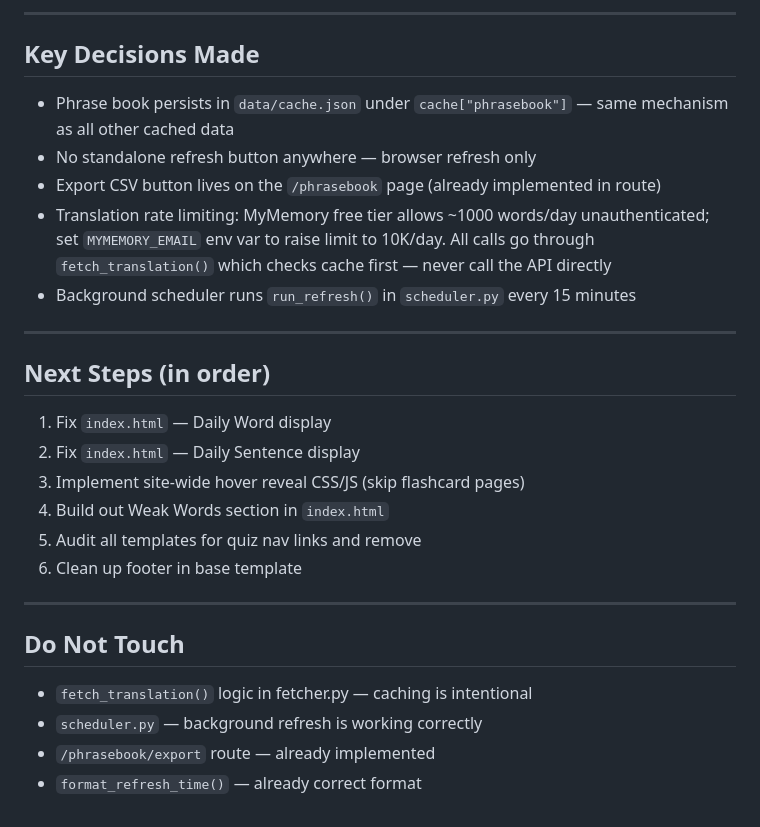
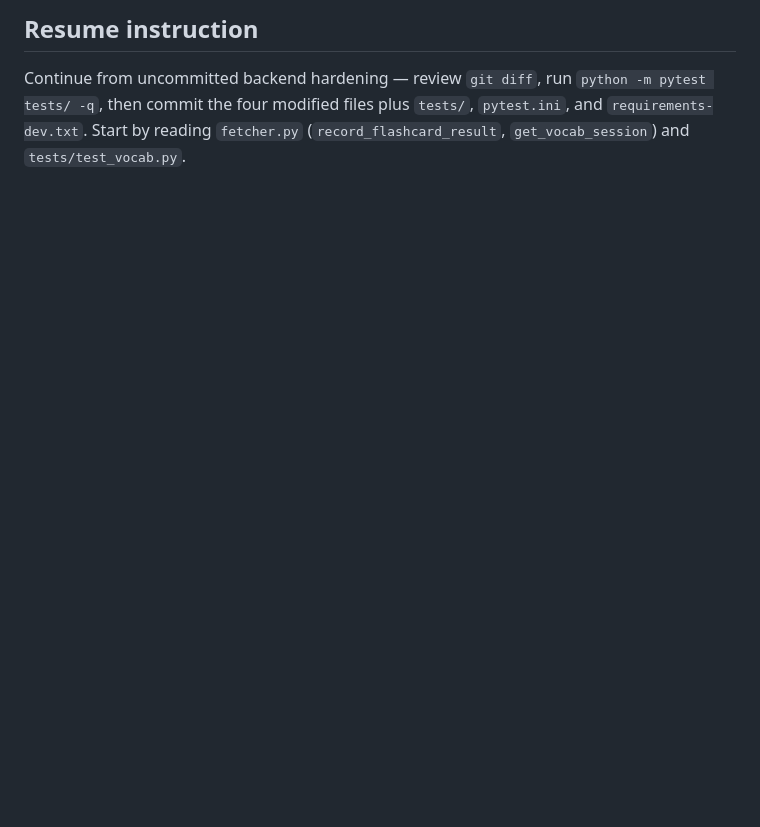
Before and after one commit to xandermckie/cursor-spanishstudy-xander, a Markdown page: handoff.md, the part around one of its changes. Rendered like a GitHub page; blank space fills up the shorter version.

```diff
--- a/handoff.md
+++ b/handoff.md
@@ -86,26 +45,2 @@ Every piece of English text on the site should be hidden by default and revealed
----
-
-## Key Decisions Made
-- Phrase book persists in `data/cache.json` under `cache["phrasebook"]` — same mechanism as all other cached data
-- No standalone refresh button anywhere — browser refresh only
-- Export CSV button lives on the `/phrasebook` page (already implemented in route)
-- Translation rate limiting: MyMemory free tier allows ~1000 words/day unauthenticated; set `MYMEMORY_EMAIL` env var to raise limit to 10K/day. All calls go through `fetch_translation()` which checks cache first — never call the API directly
-- Background scheduler runs `run_refresh()` in `scheduler.py` every 15 minutes
-
----
-
-## Next Steps (in order)
-1. Fix `index.html` — Daily Word display
-2. Fix `index.html` — Daily Sentence display
-3. Implement site-wide hover reveal CSS/JS (skip flashcard pages)
-4. Build out Weak Words section in `index.html`
-5. Audit all templates for quiz nav links and remove
-6. Clean up footer in base template
-
----
-
-## Do Not Touch
-- `fetch_translation()` logic in fetcher.py — caching is intentional
-- `scheduler.py` — background refresh is working correctly
-- `/phrasebook/export` route — already implemented
-- `format_refresh_time()` — already correct format
+## Resume instruction
+Continue from uncommitted backend hardening — review `git diff`, run `python -m pytest tests/ -q`, then commit the four modified files plus `tests/`, `pytest.ini`, and `requirements-dev.txt`. Start by reading `fetcher.py` (`record_flashcard_result`, `get_vocab_session`) and `tests/test_vocab.py`.
```
Also changed, not shown: other parts of handoff.md (+35 -76 lines).
